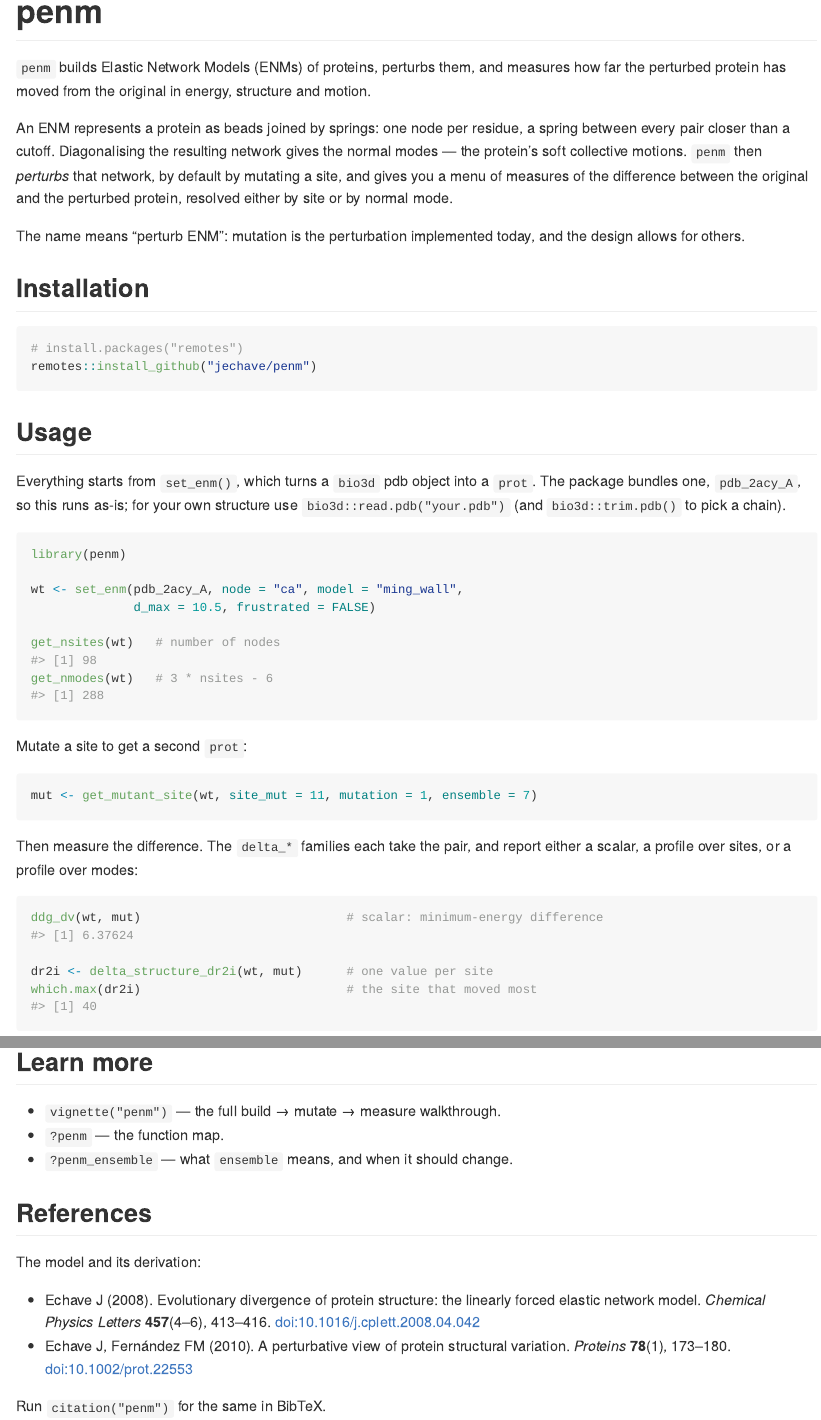
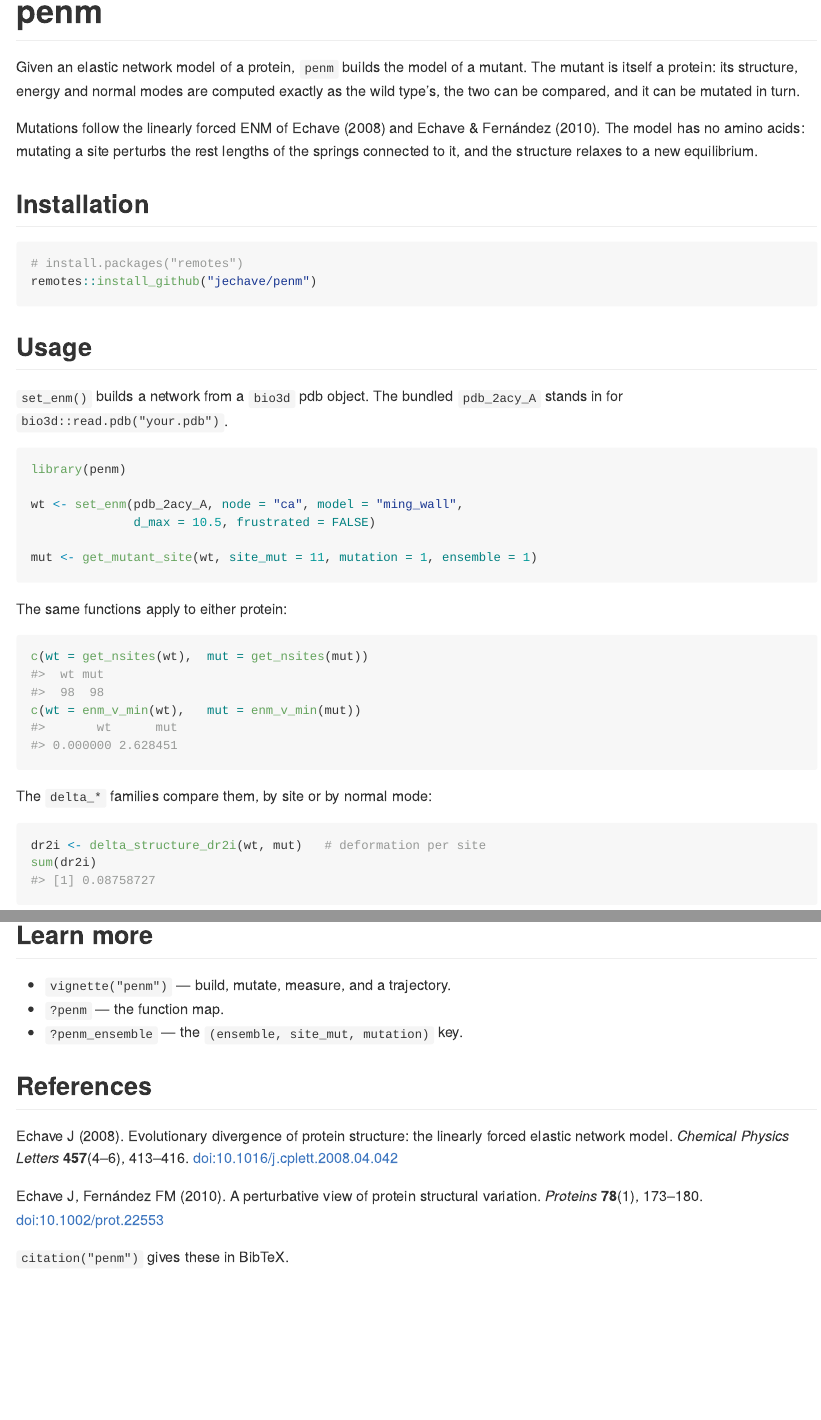
Before and after one commit to jechave/penm, an R Markdown document (README.Rmd): the page in a window 1100 px wide, from its top, and a second part further down, joined at a grey line. The pictures show the output file README.md that the author committed with the source, drawn offline in the style of GitHub; badge pictures from the web are left out.

Commit message:
docs: rewrite README around what penm actually builds
The README described penm as measuring perturbation responses, which made
the deltas look like the primitive. They are not: get_mutant_site() returns
a protein, and the comparisons follow from having two of them. That framing
also left the evolutionary trajectory needing a justification it does not
need — mutating a mutant is simply what the return type allows.

- Lead with the primitive, and let the example show interchangeability
  (the same accessors called on wt and mut) instead of asserting it in
  prose about classes.
- Add the by-site deformation profile, so the landing page carries a
  result rather than a call sequence.
- Cut the trajectory loop and the measures tour, both of which duplicated
  the vignette, and a speculative line about perturbations that do not
  exist.
- Fix the physics: normal modes are eigenvectors of the Hessian, not
  "soft collective motions" obtained by "diagonalising a network".
- ensemble = 1 throughout, matching the vignette.

Halves the file. Docs only; no R code or Rd changed.

Co-Authored-By: Claude Opus 5 (1M context) <noreply@anthropic.com>
Claude-Session: https://claude.ai/code/session_01Jk768WVbGS6d9jYkLCzabq

````diff
--- a/README.Rmd
+++ b/README.Rmd
@@ -19,19 +19,14 @@ knitr::opts_chunk$set(
 [![R-CMD-check](https://github.com/jechave/penm/actions/workflows/R-CMD-check.yaml/badge.svg)](https://github.com/jechave/penm/actions/workflows/R-CMD-check.yaml)
 <!-- badges: end -->
 
-`penm` builds Elastic Network Models (ENMs) of proteins, perturbs them, and
-measures how far the perturbed protein has moved from the original in energy,
-structure and motion.
+Given an elastic network model of a protein, `penm` builds the model of a
+mutant. The mutant is itself a protein: its structure, energy and normal modes
+are computed exactly as the wild type's, the two can be compared, and it can be
+mutated in turn.
 
-An ENM represents a protein as beads joined by springs: one node per residue,
-a spring between every pair closer than a cutoff. Diagonalising the resulting
-network gives the normal modes — the protein's soft collective motions. `penm`
-then *perturbs* that network, by default by mutating a site, and gives you a
-menu of measures of the difference between the original and the perturbed
-protein, resolved either by site or by normal mode.
-
-The name means "perturb ENM": mutation is the perturbation implemented today,
-and the design allows for others.
+Mutations follow the linearly forced ENM of Echave (2008) and Echave & Fernández
+(2010). The model has no amino acids: mutating a site perturbs the rest lengths
+of the springs connected to it, and the structure relaxes to a new equilibrium.
 
 ## Installation
 
@@ -42,34 +37,30 @@ remotes::install_github("jechave/penm")
 
 ## Usage
 
-Everything starts from `set_enm()`, which turns a `bio3d` pdb object into a
-`prot`. The package bundles one, `pdb_2acy_A`, so this runs as-is; for your own
-structure use `bio3d::read.pdb("your.pdb")` (and `bio3d::trim.pdb()` to pick a
-chain).
+`set_enm()` builds a network from a `bio3d` pdb object. The bundled
+`pdb_2acy_A` stands in for `bio3d::read.pdb("your.pdb")`.
 
-```{r example}
+```{r wt}
 library(penm)
 
 wt <- set_enm(pdb_2acy_A, node = "ca", model = "ming_wall",
               d_max = 10.5, frustrated = FALSE)
 
-get_nsites(wt)   # number of nodes
-get_nmodes(wt)   # 3 * nsites - 6
+mut <- get_mutant_site(wt, site_mut = 11, mutation = 1, ensemble = 1)
 ```
 
-Mutate a site to get a second `prot`:
+The same functions apply to either protein:
 
-```{r mutate}
-mut <- get_mutant_site(wt, site_mut = 11, mutation = 1, ensemble = 7)
+```{r both}
+c(wt = get_nsites(wt),  mut = get_nsites(mut))
+c(wt = enm_v_min(wt),   mut = enm_v_min(mut))
 ```
 
-Then measure the difference. The `delta_*` families each take the pair, and
-report either a scalar, a profile over sites, or a profile over modes:
+The `delta_*` families compare them, by site or by normal mode:
 
-```{r measure}
-ddg_dv(wt, mut)                            # scalar: minimum-energy difference
-
-dr2i <- delta_structure_dr2i(wt, mut)      # one value per site
-which.max(dr2i)                            # the site that moved most
+```{r delta}
+dr2i <- delta_structure_dr2i(wt, mut)   # deformation per site
+sum(dr2i)
 ```
 
+```{r profile, eval = requireNamespace("ggplot2", quietly = TRUE), fig.width = 7, fig.height = 3}
@@ -88,18 +79,17 @@ for (gen in 1:3) {
 
 ## Learn more
 
-- `vignette("penm")` — the full build → mutate → measure walkthrough.
+- `vignette("penm")` — build, mutate, measure, and a trajectory.
 - `?penm` — the function map.
-- `?penm_ensemble` — what `ensemble` means, and when it should change.
+- `?penm_ensemble` — the `(ensemble, site_mut, mutation)` key.
 
 ## References
 
-The model and its derivation:
+Echave J (2008). Evolutionary divergence of protein structure: the linearly
+forced elastic network model. *Chemical Physics Letters* **457**(4–6), 413–416.
+<doi:10.1016/j.cplett.2008.04.042>
 
-- Echave J (2008). Evolutionary divergence of protein structure: the linearly
-  forced elastic network model. *Chemical Physics Letters* **457**(4–6),
-  413–416. <doi:10.1016/j.cplett.2008.04.042>
-- Echave J, Fernández FM (2010). A perturbative view of protein structural
-  variation. *Proteins* **78**(1), 173–180. <doi:10.1002/prot.22553>
+Echave J, Fernández FM (2010). A perturbative view of protein structural
+variation. *Proteins* **78**(1), 173–180. <doi:10.1002/prot.22553>
 
-Run `citation("penm")` for the same in BibTeX.
+`citation("penm")` gives these in BibTeX.
````
Also changed, not shown: README.md, README.Rmd (20 more changed lines), 1 other file.
